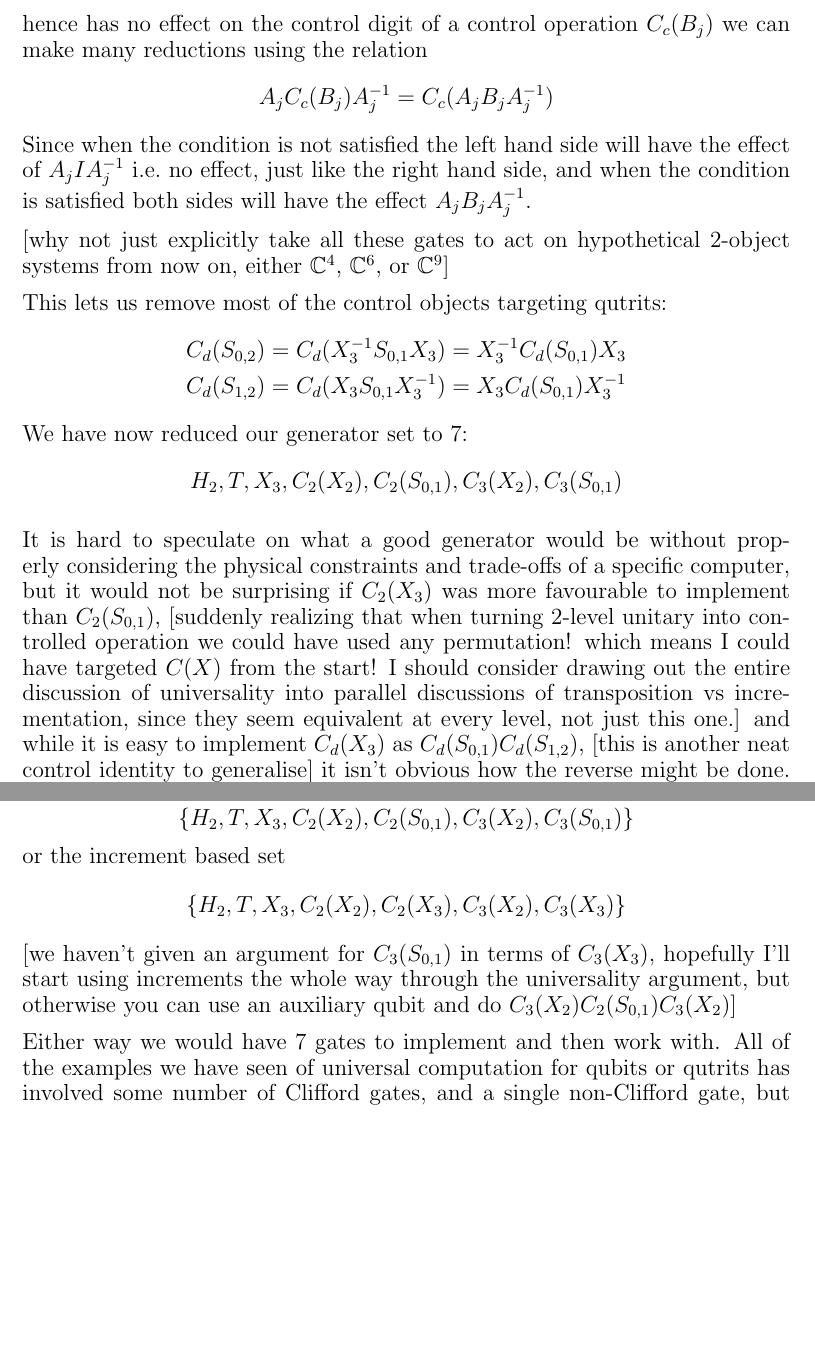
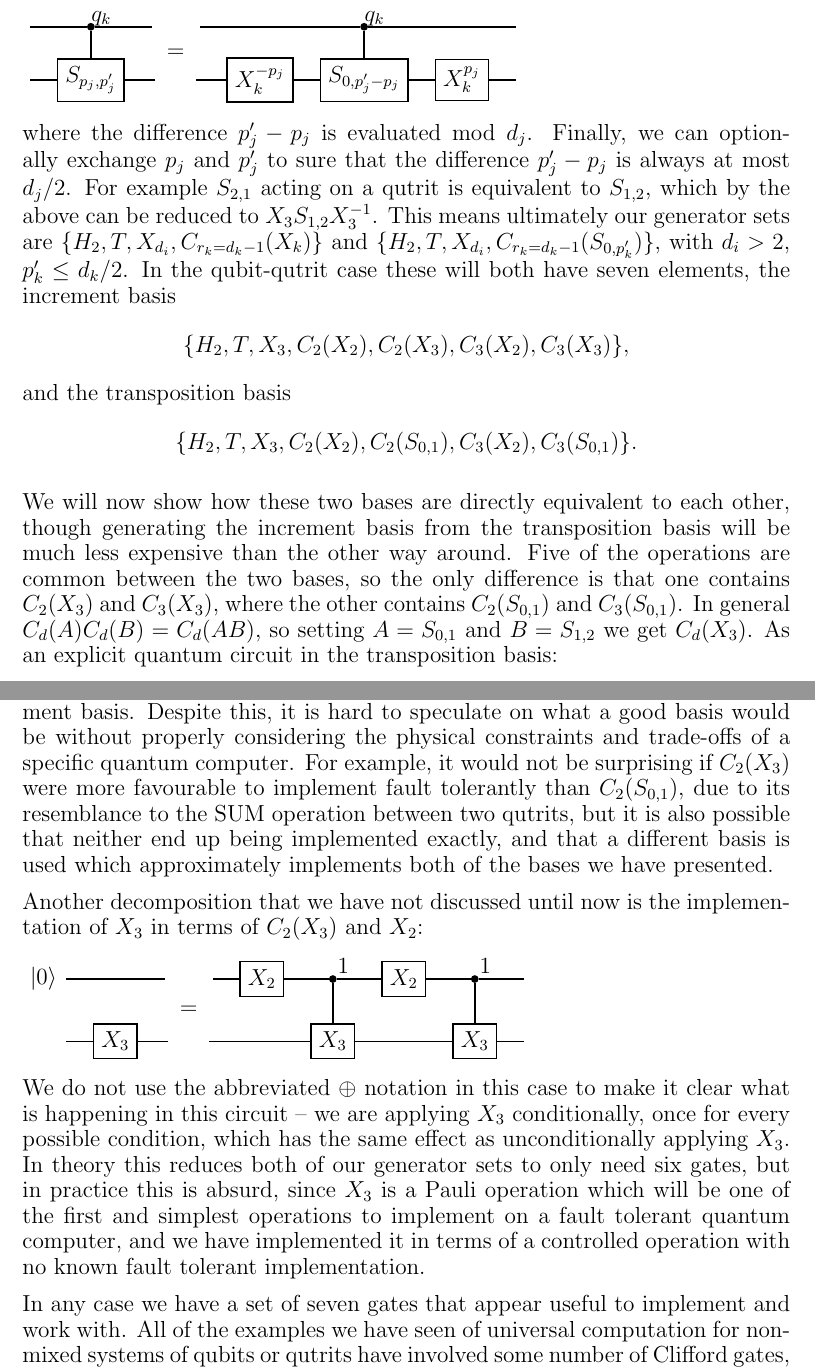
Before and after one commit to spiveeworks/quantum-binary-ternary, a LaTeX thesis (thesis/thesis.tex, which reads thesis/chap3.tex): two parts of pages 62 and 63 of 81 before the commit and two parts of pages 62 and 64 of 82 after it, joined at a grey line, cut at the place of the change, the shorter picture padded with empty space. Compiled offline with pdfLaTeX.

Commit message:
finish polynomial and permutation analysis results

```diff
--- a/thesis/chap3.tex
+++ b/thesis/chap3.tex
@@ -214,4 +210 @@ where $C_2(\dots)$ is taken to constrain some qubit to the value 1, and $C_3(\do
 
-We can construct $X_2$ in the usual way, as $H_2T^4H_2$, so we can remove this from the generator set. Further when a matrix $A_j$ acts on the target digit, and hence has no effect on the control digit of a control operation $C_c(B_j)$ we can make many reductions using the relation
-\[A_jC_c(B_j)A_j^{-1} = C_c(A_jB_jA_j^{-1})\]
-Since when the condition is not satisfied the left hand side will have the effect of $A_jIA_j^{-1}$ i.e.\ no effect, just like the right hand side, and when the condition is satisfied both sides will have the effect $A_jB_jA_j^{-1}$.
@@ -218,11 +222,3 @@ Since when the condition is not satisfied the left hand side will have the effec
 
-[why not just explicitly take all these gates to act on hypothetical 2-object systems from now on, either $\mathbb{C}^4$, $\mathbb{C}^6$, or $\mathbb{C}^9$]
+We will come back in \ref{} to talk briefly about how this is done, since it involves an aspect of algebraic number theory that will be useful to us. The result was then used to argue that by the decompositions described in \cite{cnot-decomposition}, the gate set $H_2$, $T$, and $C_2(X_2)$ is universal, a significant result since this gate set can also be implemented fault tolerantly. We can directly map this result to mixed quantum computers via \ref{}, to get two alternative finite gate sets, $\{H_2, T, C_{r_k=q_k}(X_j)\}$, and $\{H_2, T, C_{r_k=q_k}(S_{p_j,p'_j})\}$. We will now discuss ways that this operator set can be reduced further, with particular mind to the simplest case of quantum computers that only have qubits and qutrits. First we can fix $q_k=d_k-1$, and generate other control values via the circuit equivalence
 
-This lets us remove most of the control objects targeting qutrits:
-\begin{align*}
-	C_d(S_{0, 2}) = C_d(X_3^{-1}S_{0,1}X_3) = X_3^{-1}C_d(S_{0,1})X_3
-	\\
-	C_d(S_{1, 2}) = C_d(X_3S_{0,1}X_3^{-1}) = X_3C_d(S_{0,1})X_3^{-1}
-\end{align*}
-We have now reduced our generator set to 7:
-\[H_2, T, X_3, C_2(X_2), C_2(S_{0, 1}), C_3(X_2), C_3(S_{0, 1})\]
@@ -229,13 +229,14 @@ We have now reduced our generator set to 7:
 
-It is hard to speculate on what a good generator would be without properly considering the physical constraints and trade-offs of a specific computer, but it would not be surprising if $C_2(X_3)$ was more favourable to implement than $C_2(S_{0, 1})$, [suddenly realizing that when turning 2-level unitary into controlled operation we could have used any permutation! which means I could have targeted $C(X)$ from the start! I should consider drawing out the entire discussion of universality into parallel discussions of transposition vs incrementation, since they seem equivalent at every level, not just this one.] and while it is easy to implement $C_d(X_3)$ as $C_d(S_{0,1})C_d(S_{1,2})$, [this is another neat control identity to generalise] it isn't obvious how the reverse might be done. We will later find by brute force that
-\[C_2(S_{0,1}) = C_3(X_2) C_2(X_3)^{-1} C_3(X_2) C_2(X_3) C_3(X_2)\]
+This introduces each $X_d$ to our generator set, but removes each $C_{r_k=q_k}(\dots)$ apart from $q_k=d_k-1$. Further we already have $X_2 = H^{-1}T^4H$, so we only need $X_d$ for $d > 2$. Additionally, we can fix $p_j$ to 0 by a similar equivalence
 
-A decomposition that is likely much less useful than the above is that we can implement $X_3$ as $X_2C_2(X_3)X_2C_2(X_3)$, which increments a qutrit on the condition that a qubit is $\ket{1}$, and then flips that qubit before repeating, ultimately incrementing the qutrit regardless of the state of the qubit. We are going to assume that $X_3$ is significantly easier to implement than $C_2(X_3)$, since $X_3$ only acts on one object, and is not only Clifford, but Pauli, and hence will almost always be implemented before any other operations in the target quantum computer.
+\begin{quantikz}
+	& \phase{q_k}\vqw{1} & \qw\midstick[2,brackets=none]{=}& \qw & \phase{q_k}\vqw{1} & \qw & \qw\\
+	& \gate{S_{p_j,p'_j}} & \qw & \gate{X_k^{-p_j}} & \gate{S_{0,p'_j-p_j}} & \gate{X_k^{p_j}} & \qw
+\end{quantikz}
 
-This means we have one of two generator sets, either the transposition based set
-\[\{H_2, T, X_3, C_2(X_2), C_2(S_{0, 1}), C_3(X_2), C_3(S_{0, 1})\}\]
-or the increment based set
-\[\{H_2, T, X_3, C_2(X_2), C_2(X_3), C_3(X_2), C_3(X_3)\}\]
-[we haven't given an argument for $C_3(S_{0,1})$ in terms of $C_3(X_3)$, hopefully I'll start using increments the whole way through the universality argument, but otherwise you can use an auxiliary qubit and do $C_3(X_2)C_2(S_{0,1})C_3(X_2)$]
+where the difference $p'_j-p_j$ is evaluated mod $d_j$. Finally, we can optionally exchange $p_j$ and $p'_j$ to sure that the difference $p'_j - p_j$ is always at most $d_j/2$. For example $S_{2,1}$ acting on a qutrit is equivalent to $S_{1,2}$, which by the above can be reduced to $X_3S_{1,2}X_3^{-1}$. This means ultimately our generator sets are $\{H_2, T, X_{d_i}, C_{r_k=d_k-1}(X_k)\}$ and $\{H_2, T, X_{d_i}, C_{r_k=d_k-1}(S_{0,p'_k})\}$, with $d_i > 2$, $p'_k \leq d_k/2$. In the qubit-qutrit case these will both have seven elements, the increment basis
+\[\{H_2, T, X_3, C_2(X_2), C_2(X_3), C_3(X_2), C_3(X_3)\},\]
+and the transposition basis
+\[\{H_2, T, X_3, C_2(X_2), C_2(S_{0, 1}), C_3(X_2), C_3(S_{0, 1})\}.\]
 
-Either way we would have 7 gates to implement and then work with. All of the examples we have seen of universal computation for qubits or qutrits has involved some number of Clifford gates, and a single non-Clifford gate, but in order to generalize the standard binary model of quantum computation we find we require 3 additional control gates, none of which are Clifford. [I should probably show that $C_3(X_3)$ is not Clifford..........] As we saw in \cite{tolar-clifford}, there are no Clifford operations that act dependently between a qubit and a qutrit, so it is not clear how easy or valuable it would be to minimize the number of non-Clifford gates used in a mixed logic systems. This prompts a search for other finite groups that act on mixed qubit-qutrit systems.
+We will now show how these two bases are directly equivalent to each other, though generating the increment basis from the transposition basis will be much less expensive than the other way around. Five of the operations are common between the two bases, so the only difference is that one contains $C_2(X_3)$ and $C_3(X_3)$, where the other contains $C_2(S_{0,1})$ and $C_3(S_{0,1})$. In general $C_d(A)C_d(B) = C_d(AB)$, so setting $A = S_{0,1}$ and $B = S_{1,2}$ we get $C_d(X_3)$. As an explicit quantum circuit in the transposition basis:
@@ -241,0 +278,12 @@ Either way we would have 7 gates to implement and then work with. All of the exa
+These equivalences are theoretically interesting, but at this algebraic level, the transposition basis appears to be significantly more efficient than the increment basis. Despite this, it is hard to speculate on what a good basis would be without properly considering the physical constraints and trade-offs of a specific quantum computer. For example, it would not be surprising if $C_2(X_3)$ were more favourable to implement fault tolerantly than $C_2(S_{0, 1})$, due to its resemblance to the SUM operation between two qutrits, but it is also possible that neither end up being implemented exactly, and that a different basis is used which approximately implements both of the bases we have presented.
+
+Another decomposition that we have not discussed until now is the implementation of $X_3$ in terms of $C_2(X_3)$ and $X_2$:
+
+\begin{quantikz}
+	\lstick{$\ket{0}$} & \qw & \qw\midstick[2,brackets=none]{=}& \gate{X_2} & \phase{1}\vqw{1} & \gate{X_2} & \phase{1}\vqw{1} & \qw\\
+	& \gate{X_3} & \qw& \qw & \gate{X_3} & \qw & \gate{X_3} & \qw
+\end{quantikz}
+
+We do not use the abbreviated $\oplus$ notation in this case to make it clear what is happening in this circuit -- we are applying $X_3$ conditionally, once for every possible condition, which has the same effect as unconditionally applying $X_3$. In theory this reduces both of our generator sets to only need six gates, but in practice this is absurd, since $X_3$ is a Pauli operation which will be one of the first and simplest operations to implement on a fault tolerant quantum computer, and we have implemented it in terms of a controlled operation with no known fault tolerant implementation.
+
+In any case we have a set of seven gates that appear useful to implement and work with. All of the examples we have seen of universal computation for non-mixed systems of qubits or qutrits have involved some number of Clifford gates, and a single non-Clifford gate, but in order to generalize the standard binary model of quantum computation we find we require four control gates, only one of which is Clifford, together with the non-Clifford $T$, for a total of four non-Clifford gates. [I should probably show that $C_3(X_3)$ is not Clifford..........] An interesting avenue of future research would be the question of what the minimum number of non-Clifford gates is for achieving universal computation in mixed systems like this.
```
Also changed, not shown: thesis/chap2.tex (+1 -1 lines), thesis/chap3.tex (62 more changed lines).
